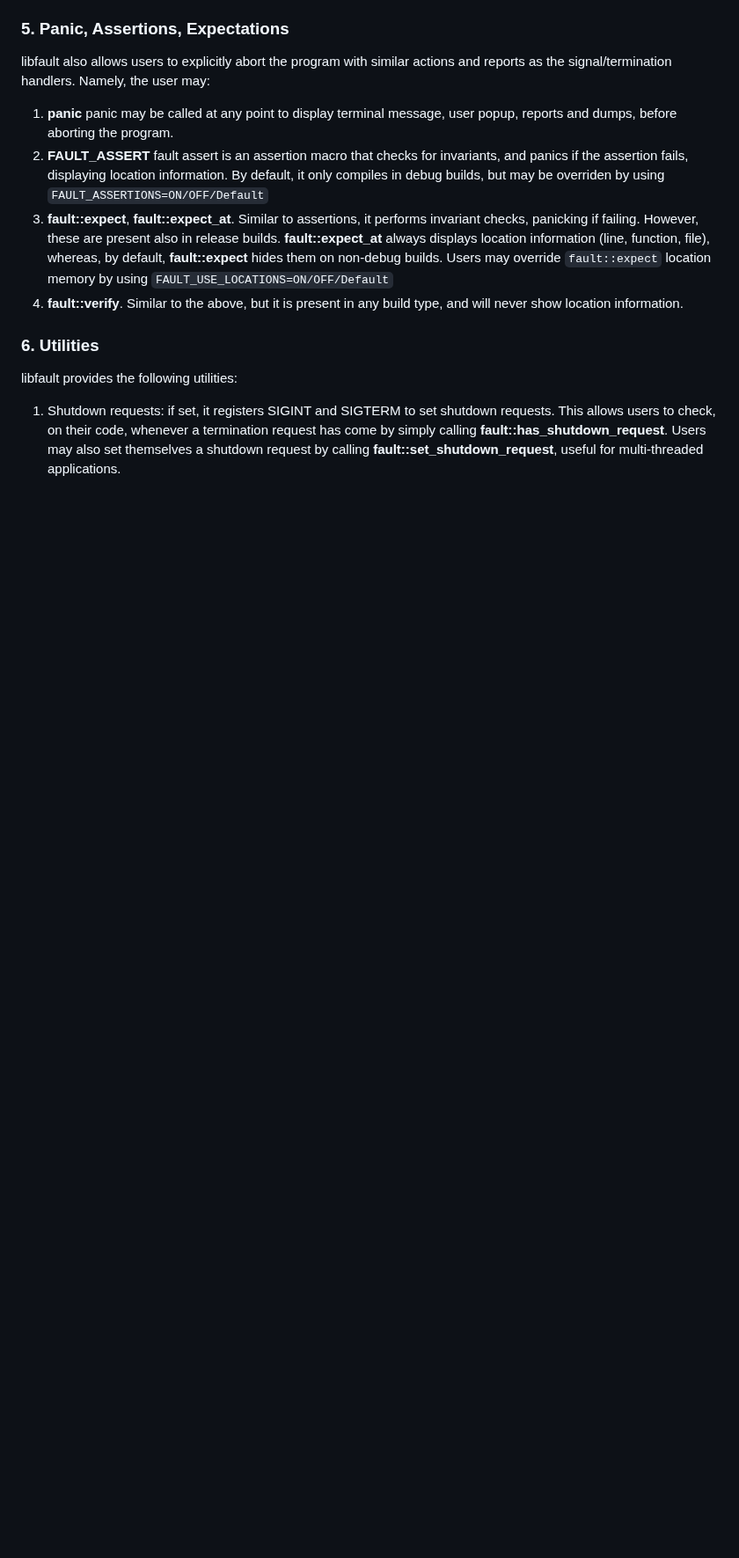
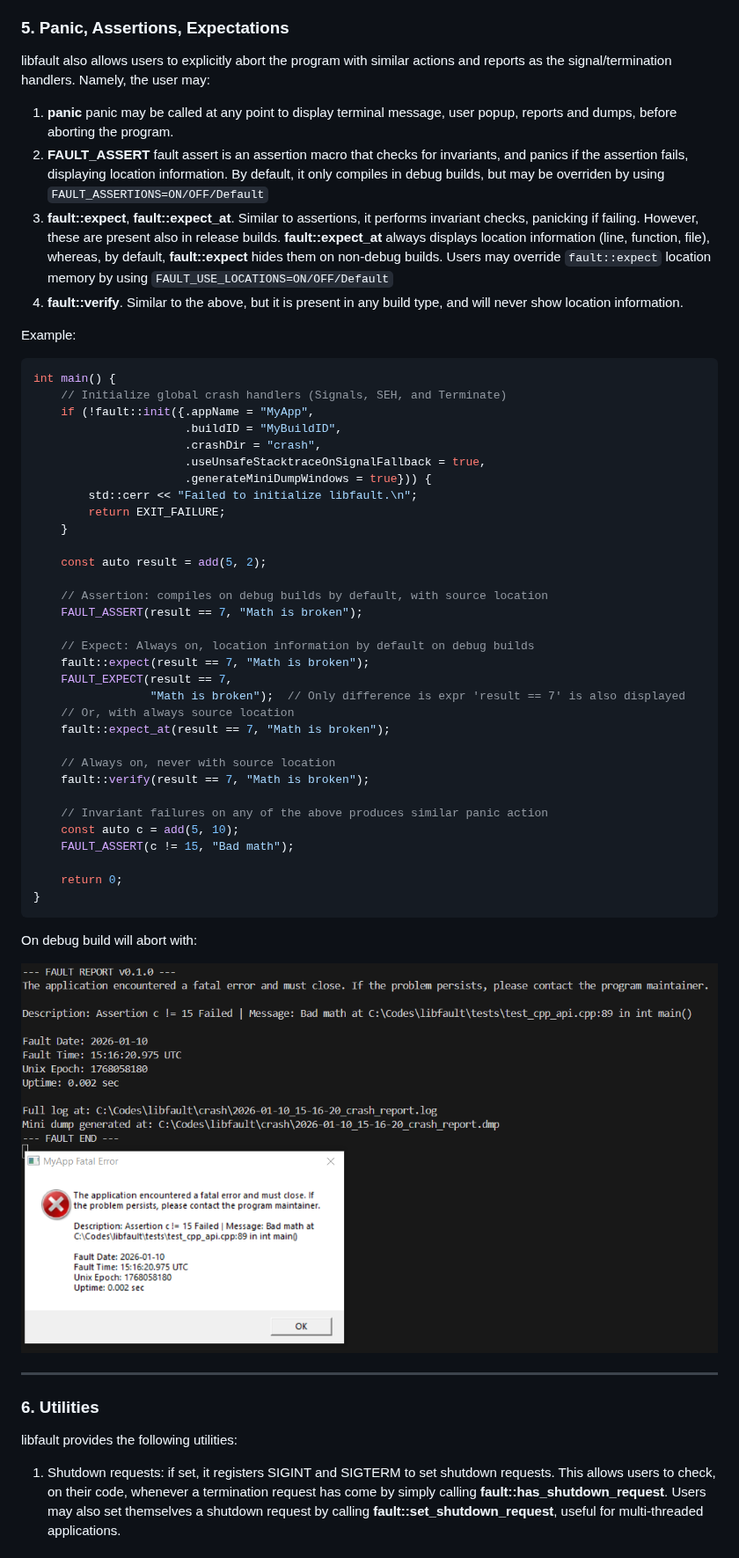
Before and after one commit to Ridrik/fault, a Markdown page: README.md, the part around one of its changes. Shown at 88% size. GitHub-like rendering; pictures changed too: assets/assert_failure_display_windows.png (added); blank space fills up the shorter version.

Commit message:
readme: more examples (assertions, C)

````diff
--- a/README.md
+++ b/README.md
@@ -188,6 +195,49 @@ libfault also allows users to explicitly abort the program with similar actions
 3. **fault::expect**, **fault::expect_at**. Similar to assertions, it performs invariant checks, panicking if failing. However, these are present also in release builds. **fault::expect_at** always displays location information (line, function, file), whereas, by default, **fault::expect** hides them on non-debug builds. Users may override `fault::expect` location memory by using `FAULT_USE_LOCATIONS=ON/OFF/Default`
 4. **fault::verify**. Similar to the above, but it is present in any build type, and will never show location information.
 
+Example:
+
+```cpp
+int main() {
+    // Initialize global crash handlers (Signals, SEH, and Terminate)
+    if (!fault::init({.appName = "MyApp",
+                      .buildID = "MyBuildID",
+                      .crashDir = "crash",
+                      .useUnsafeStacktraceOnSignalFallback = true,
+                      .generateMiniDumpWindows = true})) {
+        std::cerr << "Failed to initialize libfault.\n";
+        return EXIT_FAILURE;
+    }
+
+    const auto result = add(5, 2);
+
+    // Assertion: compiles on debug builds by default, with source location
+    FAULT_ASSERT(result == 7, "Math is broken");
+
+    // Expect: Always on, location information by default on debug builds
+    fault::expect(result == 7, "Math is broken");
+    FAULT_EXPECT(result == 7,
+                 "Math is broken");  // Only difference is expr 'result == 7' is also displayed
+    // Or, with always source location
+    fault::expect_at(result == 7, "Math is broken");
+
+    // Always on, never with source location
+    fault::verify(result == 7, "Math is broken");
+
+    // Invariant failures on any of the above produces similar panic action
+    const auto c = add(5, 10);
+    FAULT_ASSERT(c != 15, "Bad math");
+
+    return 0;
+}
+```
+
+On debug build will abort with:
+
+<img src="assets/assert_failure_display_windows.png" alt="Assertion failure display" width="800">
+
+---
+
 ### 6. Utilities
 
 libfault provides the following utilities:
````
Also changed, not shown: other parts of README.md (+50 -0 lines), assets/overflow_linux_c.png (added), assets/overflow_report_linux_c.png (added), 2 other files.
